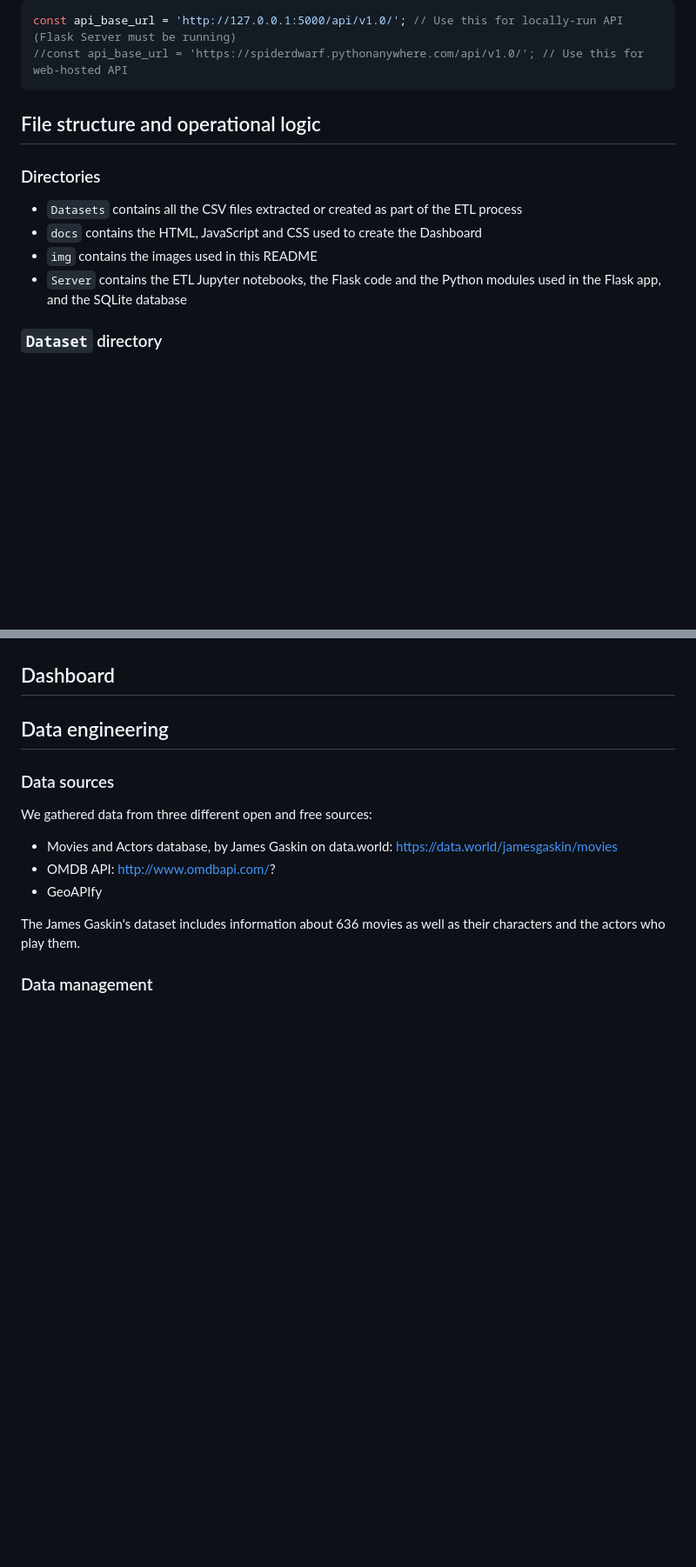
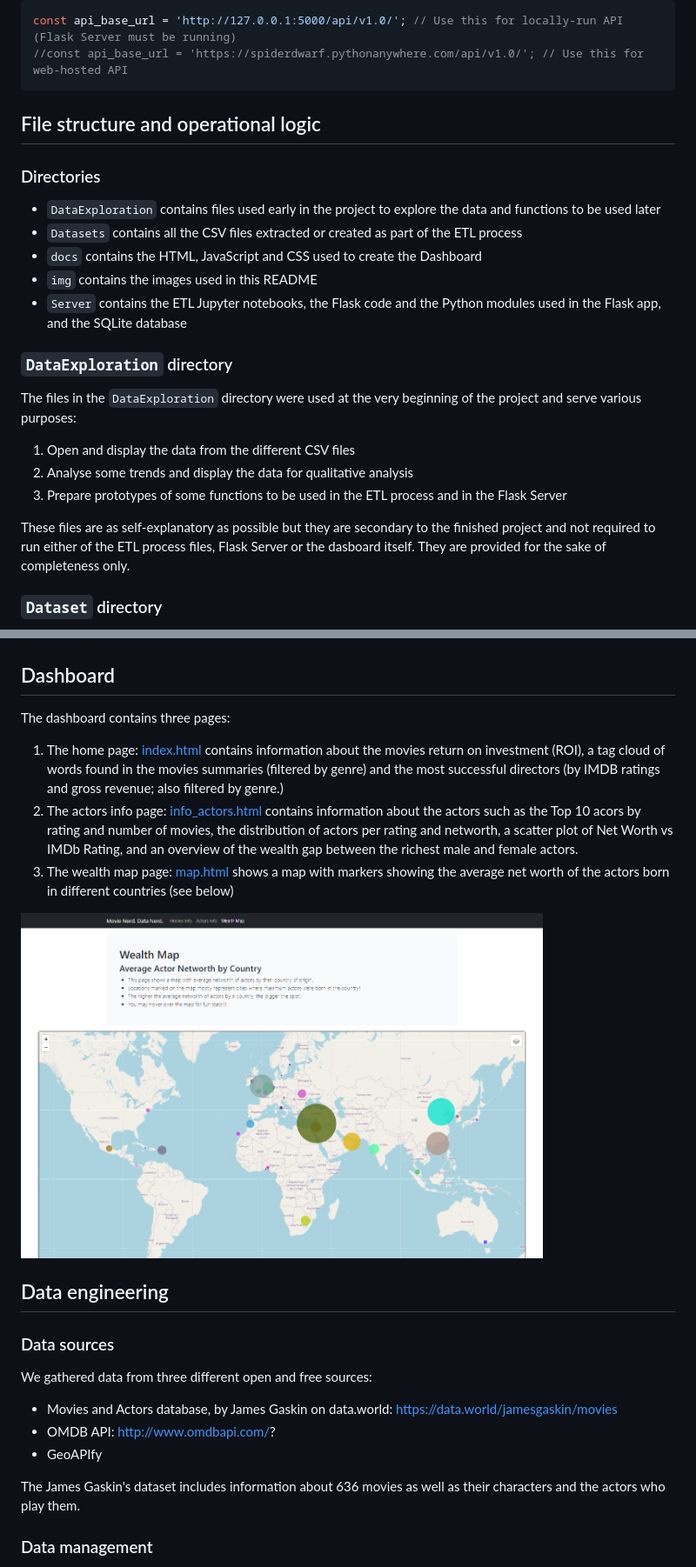
Before and after one commit to benoitchamot/MovieNerd, a Markdown page: README.md, 2 parts joined by grey strips. Shown: that part at 87% size. GitHub-like rendering; pictures changed too: img/wealth_map.png (added); blank space fills up the shorter version.

Commit message:
Update README. Fix text and typos in movies info page. Adjust zoom in map.

````diff
--- a/README.md
+++ b/README.md
@@ -51,16 +51,21 @@ const api_base_url = 'http://127.0.0.1:5000/api/v1.0/'; // Use this for locally-
 //const api_base_url = 'https://spiderdwarf.pythonanywhere.com/api/v1.0/'; // Use this for web-hosted API
 ```
 
-
-
-
-
 ## File structure and operational logic
 ### Directories
+- `DataExploration` contains files used early in the project to explore the data and functions to be used later
 - `Datasets` contains all the CSV files extracted or created as part of the ETL process
 - `docs` contains the HTML, JavaScript and CSS used to create the Dashboard
 - `img` contains the images used in this README
 - `Server` contains the ETL Jupyter notebooks, the Flask code and the Python modules used in the Flask app, and the SQLite database
+
+### `DataExploration` directory
+The files in the `DataExploration` directory were used at the very beginning of the project and serve various purposes:
+1. Open and display the data from the different CSV files
+2. Analyse some trends and display the data for qualitative analysis
+3. Prepare prototypes of some functions to be used in the ETL process and in the Flask Server
+
+These files are as self-explanatory as possible but they are secondary to the finished project and not required to run either of the ETL process files, Flask Server or the dasboard itself. They are provided for the sake of completeness only.
 
 ### `Dataset` directory
 - `actor.csv` is downloaded from the Movies and Actors database, by James Gaskin on data.world: https://data.world/jamesgaskin/movies (James Gaskin dataset)
@@ -115,6 +120,13 @@ The API [home page](https://spiderdwarf.pythonanywhere.com/) is shown below (the
 The API exposes various static and dynanmic routes that are detailed on the API home page.
 
 ## Dashboard
+The dashboard contains three pages:
+1. The home page: [index.html](https://benoitchamot.github.io/MONU_project3/) contains information about the movies return on investment (ROI), a tag cloud of words found in the movies summaries (filtered by genre) and the most successful directors (by IMDB ratings and gross revenue; also filtered by genre.)
+2. The actors info page: [info_actors.html](https://benoitchamot.github.io/MONU_project3/info_actors.html) contains information about the actors such as the Top 10 acors by rating and number of movies, the distribution of actors per rating and networth, a scatter plot of Net Worth vs IMDb Rating, and an overview of the wealth gap between the richest male and female actors.
+3. The wealth map page: [map.html](https://benoitchamot.github.io/MONU_project3/map.html) shows a map with markers showing the average net worth of the actors born in different countries (see below)
+
+<img src="img/wealth_map.png" alt="API_home" width="600"/>
+
 
 
 ## Data engineering
````
Also changed, not shown: other parts of README.md (+1 -9 lines), 4 other files.
